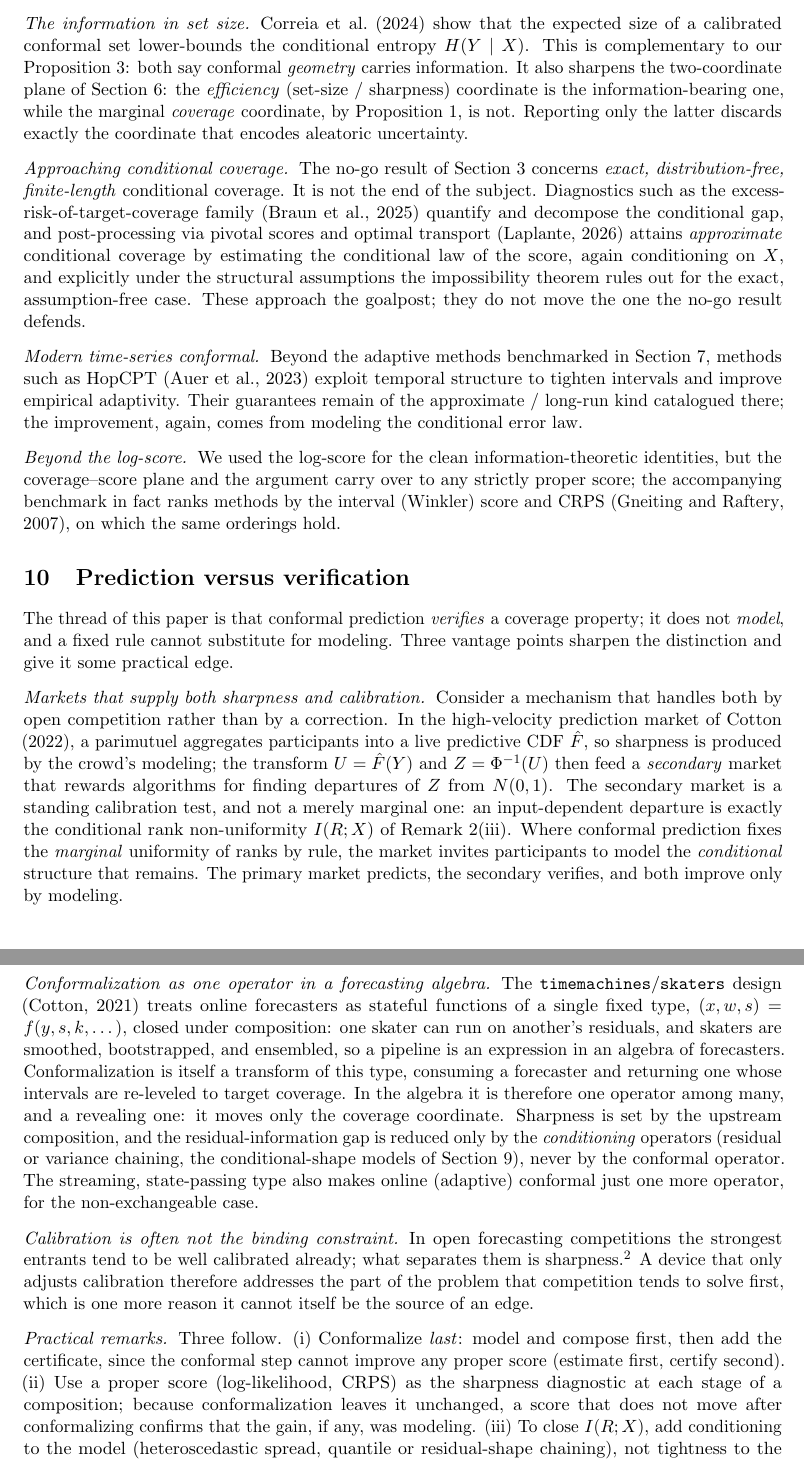
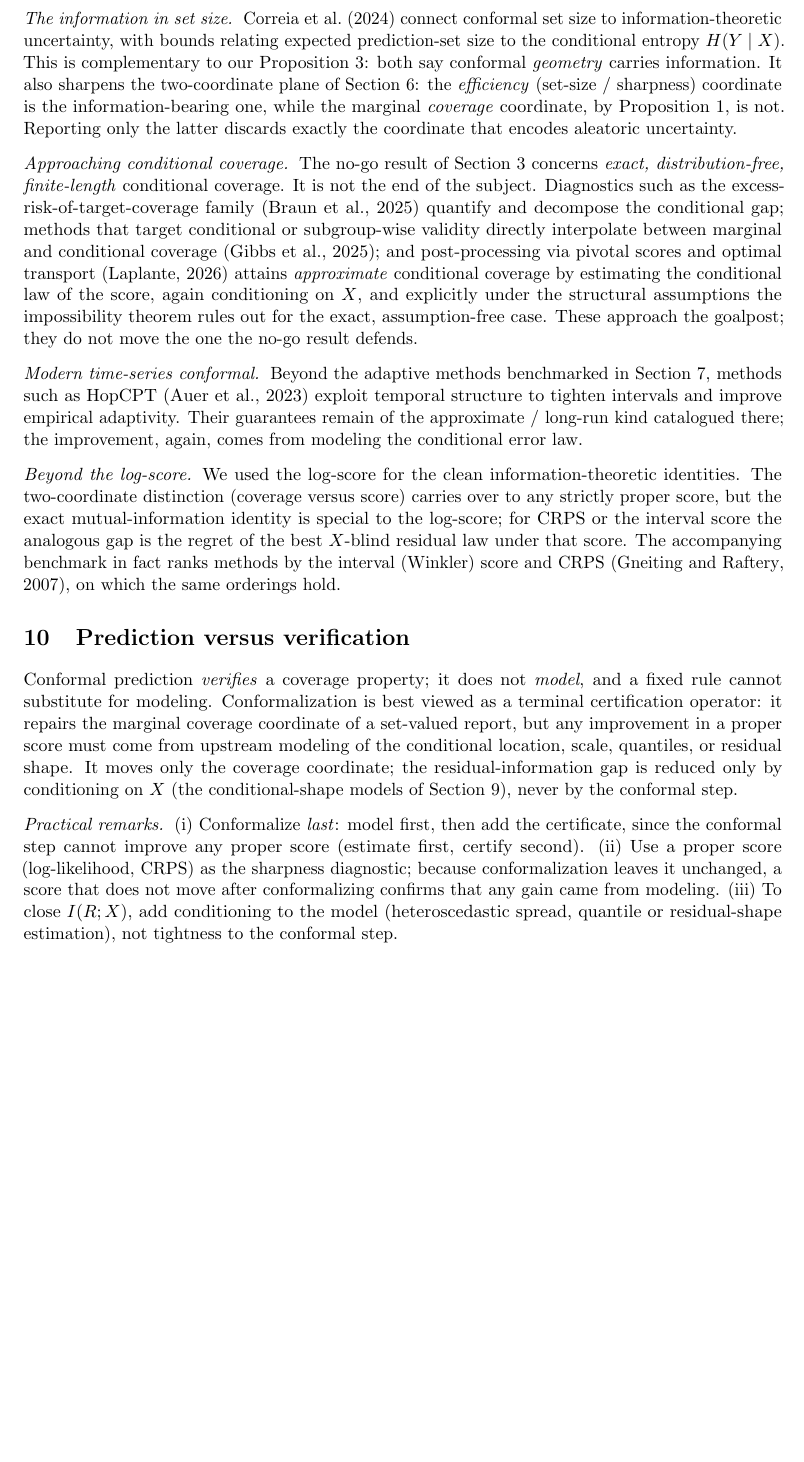
Before and after one commit to microprediction/conformalprediction, a LaTeX paper (paper/marginally-useful.tex): two parts of pages 12 and 13 of 15 before the commit and part of page 12 of 15 after it, the two joined at a grey line, cut so that both start at the same text, the shorter picture padded with empty space. Compiled offline with pdfLaTeX.

Commit message:
paper (v2): apply reviewer pass — narrow scope, fix projection wording, cut promotional section
- narrow claims to the fixed-location single-shape residual class (gap section, conclusion,
  abstract); 'blind to sharpness' -> 'blind to conditional residual shape'
- Remark 2(iv): correct projection wording (KL projection of P_{X,R} onto {P_X(x)H};
  loss = KL(P_{X,R}||P_X P_R) = I(R;X))
- rename regret R(h) -> R-calligraphic to avoid clash with residual R
- add finite-sample/smoothed-density footnote; 'read as a distribution' clarifier on Prop 2;
  PIT continuity caveat in reading (iii); precision fix on 'beyond the log-score'
- soften Correia set-size sentence; add Gibbs-Cherian-Candes 2025 to Sec 9; Bellotti -> preprint cite
- cut the promotional 'markets/skaters/Manifold' material from the paper and the site;
  keep the terminal-operator framing + practical remarks
- fig_nogo: drop the '_child1' legend artifact; fig_sharpness_gap: drop cramped suptitle
- reproducibility: add site + repo URLs; v2 tarball regenerated

Co-Authored-By: Claude Opus 4.8 (1M context) <noreply@anthropic.com>

```diff
--- a/paper/marginally-useful.tex
+++ b/paper/marginally-useful.tex
@@ -627,8 +630,9 @@ illustrates its corollary: to obtain sharpness you must optimize for it, rather
 read it off the coverage certificate.
 
 \paragraph{The information in set size.}
-\citet{correia2024information} show that the expected size of a calibrated conformal set
-lower-bounds the conditional entropy $H(Y\mid X)$. This is complementary to our
+\citet{correia2024information} connect conformal set size to information-theoretic
+uncertainty, with bounds relating expected prediction-set size to the conditional entropy
+$H(Y\mid X)$. This is complementary to our
 Proposition~\ref{prop:gap}: both say conformal \emph{geometry} carries information. It also
 sharpens the two-coordinate plane of Section~\ref{sec:plane}: the \emph{efficiency}
 (set-size / sharpness) coordinate is the information-bearing one, while the marginal
@@ -639,7 +643,9 @@ latter discards exactly the coordinate that encodes aleatoric uncertainty.
 The no-go result of Section~\ref{sec:marginal} concerns \emph{exact, distribution-free,
 finite-length} conditional coverage. It is not the end of the subject. Diagnostics such as
 the excess-risk-of-target-coverage family \citep{braun2025conditional} quantify and
-decompose the conditional gap, and post-processing via pivotal scores and optimal transport
+decompose the conditional gap; methods that target conditional or subgroup-wise validity
+directly interpolate between marginal and conditional coverage \citep{gibbs2025conditional};
+and post-processing via pivotal scores and optimal transport
 \citep{laplante2026pivotal} attains \emph{approximate} conditional coverage by estimating
 the conditional law of the score, again conditioning on $X$, and explicitly under the
 structural assumptions the impossibility theorem rules out for the exact, assumption-free
@@ -652,57 +658,29 @@ empirical adaptivity. Their guarantees remain of the approximate / long-run kind
 there; the improvement, again, comes from modeling the conditional error law.
 
 \paragraph{Beyond the log-score.}
-We used the log-score for the clean information-theoretic identities, but the
-coverage--score plane and the argument carry over to any strictly proper score; the
+We used the log-score for the clean information-theoretic identities. The two-coordinate
+distinction (coverage versus score) carries over to any strictly proper score, but the exact
+mutual-information identity is special to the log-score; for CRPS or the interval score the
+analogous gap is the regret of the best $X$-blind residual law under that score. The
 accompanying benchmark in fact ranks methods by the interval (Winkler) score and CRPS
 \citep{gneiting2007strictly}, on which the same orderings hold.
 
 \section{Prediction versus verification}\label{sec:verification}
-The thread of this paper is that conformal prediction \emph{verifies} a coverage property;
-it does not \emph{model}, and a fixed rule cannot substitute for modeling. Three vantage
-points sharpen the distinction and give it some practical edge.
+Conformal prediction \emph{verifies} a coverage property; it does not \emph{model}, and a
+fixed rule cannot substitute for modeling. Conformalization is best viewed as a terminal
+certification operator: it repairs the marginal coverage coordinate of a set-valued report,
+but any improvement in a proper score must come from upstream modeling of the conditional
+location, scale, quantiles, or residual shape. It moves only the coverage coordinate; the
+residual-information gap is reduced only by conditioning on $X$ (the conditional-shape models
+of Section~\ref{sec:scope}), never by the conformal step.
 
-\paragraph{Markets that supply both sharpness and calibration.} Consider a mechanism that
-handles both by open competition rather than by a correction. In the high-velocity
-prediction market of \citet{cotton2022microprediction}, a parimutuel aggregates participants
-into a live predictive CDF $\hat F$, so sharpness is produced by the crowd's modeling; the
-transform $U=\hat F(Y)$ and $Z=\Phi^{-1}(U)$ then feed a \emph{secondary} market that rewards
-algorithms for finding departures of $Z$ from $N(0,1)$. The secondary market is a standing
-calibration test, and not a merely marginal one: an input-dependent departure is exactly the
-conditional rank non-uniformity $I(R;X)$ of Remark~\ref{rem:readings}(iii). Where conformal
-prediction fixes the \emph{marginal} uniformity of ranks by rule, the market invites
-participants to model the \emph{conditional} structure that remains. The primary market
-predicts, the secondary verifies, and both improve only by modeling.
-
-\paragraph{Conformalization as one operator in a forecasting algebra.} The
-\texttt{timemachines}/\texttt{skaters} design \citep{cotton_timemachines} treats online
-forecasters as stateful functions of a single fixed type, $(x,w,s)=f(y,s,k,\dots)$, closed
-under composition: one skater can run on another's residuals, and skaters are smoothed,
-bootstrapped, and ensembled, so a pipeline is an expression in an algebra of forecasters.
-Conformalization is itself a transform of this type, consuming a forecaster and returning one
-whose intervals are re-leveled to target coverage. In the algebra it is therefore one
-operator among many, and a revealing one: it moves only the coverage coordinate. Sharpness is
-set by the upstream composition, and the residual-information gap is reduced only by the
-\emph{conditioning} operators (residual or variance chaining, the conditional-shape models of
-Section~\ref{sec:scope}), never by the conformal operator. The streaming, state-passing type
-also makes online (adaptive) conformal just one more operator, for the non-exchangeable case.
-
-\paragraph{Calibration is often not the binding constraint.} In open forecasting competitions
-the strongest entrants tend to be well calibrated already; what separates them is
-sharpness.\footnote{This is visible on public play-money markets such as Manifold, where the
-best-performing bots are strikingly well calibrated, so the marginal return to further
-calibration is small while the return to sharper conditional models is large.} A device that
-only adjusts calibration therefore addresses the part of the problem that competition tends to
-solve first, which is one more reason it cannot itself be the source of an edge.
-
-\paragraph{Practical remarks.} Three follow. (i) Conformalize \emph{last}: model and compose
-first, then add the certificate, since the conformal step cannot improve any proper score
-(estimate first, certify second). (ii) Use a proper score (log-likelihood, CRPS) as the
-sharpness diagnostic at each stage of a composition; because conformalization leaves it
-unchanged, a score that does not move after conformalizing confirms that the gain, if any, was
-modeling. (iii) To close $I(R;X)$, add conditioning to the model (heteroscedastic spread,
-quantile or residual-shape chaining), not tightness to the conformal step; that is the
-algebra's way of leaving the single-shape class.
+\paragraph{Practical remarks.} (i) Conformalize \emph{last}: model first, then add the
+certificate, since the conformal step cannot improve any proper score (estimate first, certify
+second). (ii) Use a proper score (log-likelihood, CRPS) as the sharpness diagnostic; because
+conformalization leaves it unchanged, a score that does not move after conformalizing confirms
+that any gain came from modeling. (iii) To close $I(R;X)$, add conditioning to the model
+(heteroscedastic spread, quantile or residual-shape estimation), not tightness to the
+conformal step.
 
 \section{Conclusion}
 
```
Also changed, not shown: paper/references.bib (+10 -3 lines), paper/figures/fig_nogo.pdf, paper/figures/fig_sharpness_gap.pdf, paper/marginally-useful.pdf, paper/marginally-useful.tex (81 more changed lines), 2 other files.
